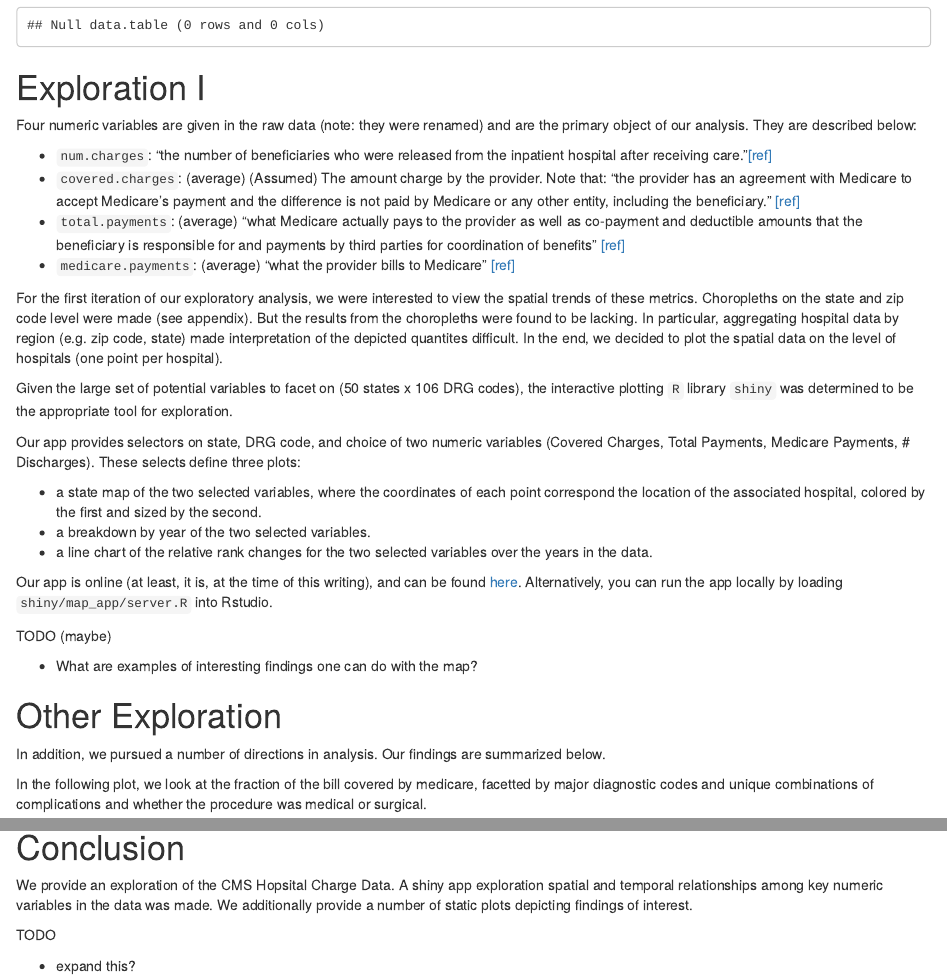
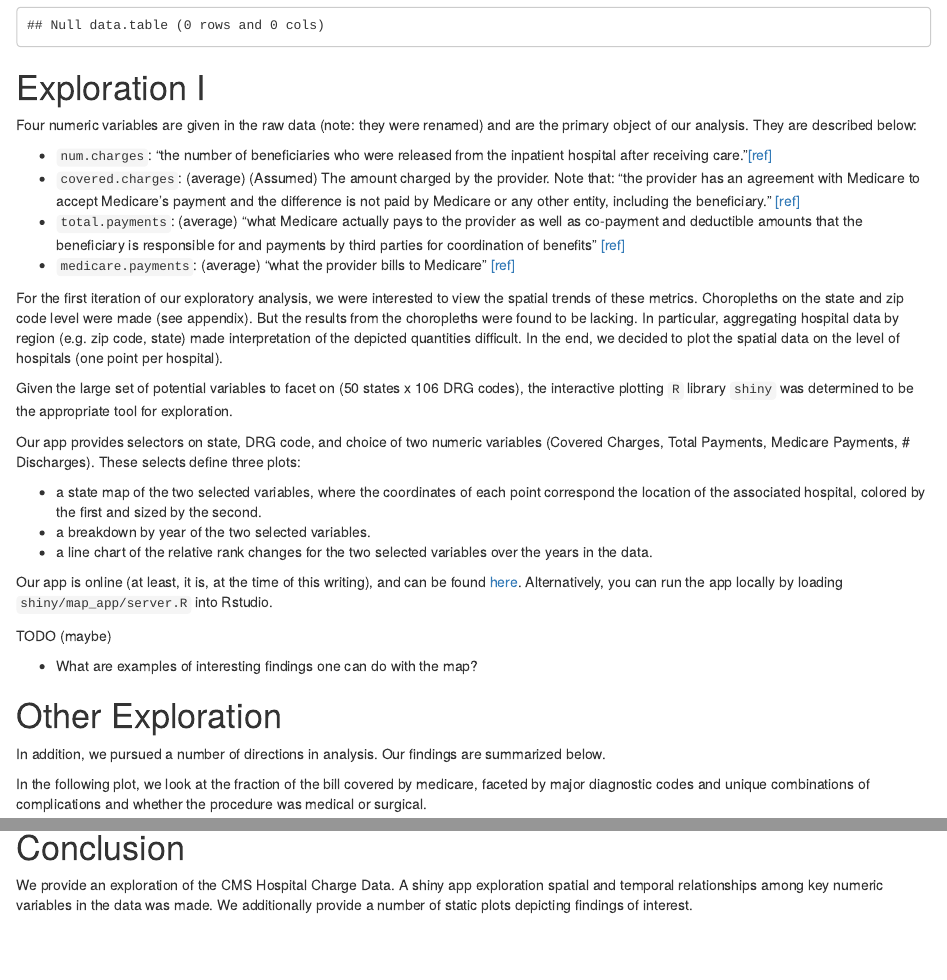
Before and after one commit to ncf-ds/munging2_ejp, an R Markdown document (PlotsOfInterest.Rmd): the page in a window 1100 px wide, from 770 px down, and a second part further down, joined at a grey line. Rendered offline with R 4.5, knitr and Pandoc, with nearby package versions; some code elsewhere in the file could not run offline.

Commit message:
Fixed spelling mistakes in writeup

```diff
--- a/PlotsOfInterest.Rmd
+++ b/PlotsOfInterest.Rmd
@@ -46,12 +46,12 @@
 Four numeric variables are given in the raw data (note: they were renamed) and are the primary object of our analysis. They are described below:
 
 * `num.charges`: "the number of beneficiaries who were released from the inpatient hospital after receiving care."[[ref]](https://questions.cms.gov/faq.php?id=5005&faqId=9848)
-* `covered.charges`: (average) (Assumed) The amount charge by the provider. Note that: "the provider has an agreement with Medicare to accept Medicare’s payment and the difference is not paid by Medicare or any other entity, including the beneficiary." [[ref]](https://questions.cms.gov/faq.php?id=5005&faqId=9264)
+* `covered.charges`: (average) (Assumed) The amount charged by the provider. Note that: "the provider has an agreement with Medicare to accept Medicare’s payment and the difference is not paid by Medicare or any other entity, including the beneficiary." [[ref]](https://questions.cms.gov/faq.php?id=5005&faqId=9264)
 * `total.payments`: (average) "what Medicare actually pays to the provider as well as co-payment and deductible amounts that the beneficiary is responsible for and payments by third parties for coordination of benefits" [[ref]](https://questions.cms.gov/faq.php?id=5005&faqId=9262)
 * `medicare.payments`: (average) "what the provider bills to Medicare" [[ref]](https://questions.cms.gov/faq.php?id=5005&faqId=9262)
 
 
-For the first iteration of our exploratory analysis, we were interested to view the spatial trends of these metrics. Choropleths on the state and zip code level were made (see appendix). But the results from the choropleths were found to be lacking. In particular, aggregating hospital data by region (e.g. zip code, state) made interpretation of the depicted quantites difficult. In the end, we decided to plot the spatial data on the level of hospitals (one point per hospital).
+For the first iteration of our exploratory analysis, we were interested to view the spatial trends of these metrics. Choropleths on the state and zip code level were made (see appendix). But the results from the choropleths were found to be lacking. In particular, aggregating hospital data by region (e.g. zip code, state) made interpretation of the depicted quantities difficult. In the end, we decided to plot the spatial data on the level of hospitals (one point per hospital).
 
 Given the large set of potential variables to facet on (50 states x 106 DRG codes), the interactive plotting `R` library `shiny` was determined to be the appropriate tool for exploration.
 
@@ -72,7 +72,7 @@
 In addition, we pursued a number of directions in analysis. Our findings are summarized below.
 
 
-In the following plot, we look at the fraction of the bill covered by medicare, facetted by major diagnostic codes and unique combinations of complications and whether the procedure was medical or surgical.
+In the following plot, we look at the fraction of the bill covered by medicare, faceted by major diagnostic codes and unique combinations of complications and whether the procedure was medical or surgical.
 
 The complication classifications are:
 
@@ -162,8 +162,4 @@
 
 # Conclusion
 
-We provide an exploration of the CMS Hopsital Charge Data. A shiny app exploration spatial and temporal relationships among key numeric variables in the data was made. We additionally provide a number of static plots depicting findings of interest.
-
-TODO
-
-* expand this?
+We provide an exploration of the CMS Hospital Charge Data. A shiny app exploration spatial and temporal relationships among key numeric variables in the data was made. We additionally provide a number of static plots depicting findings of interest.
```
Also changed, not shown: PlotsOfInterest.Rmd (6 more changed lines).
